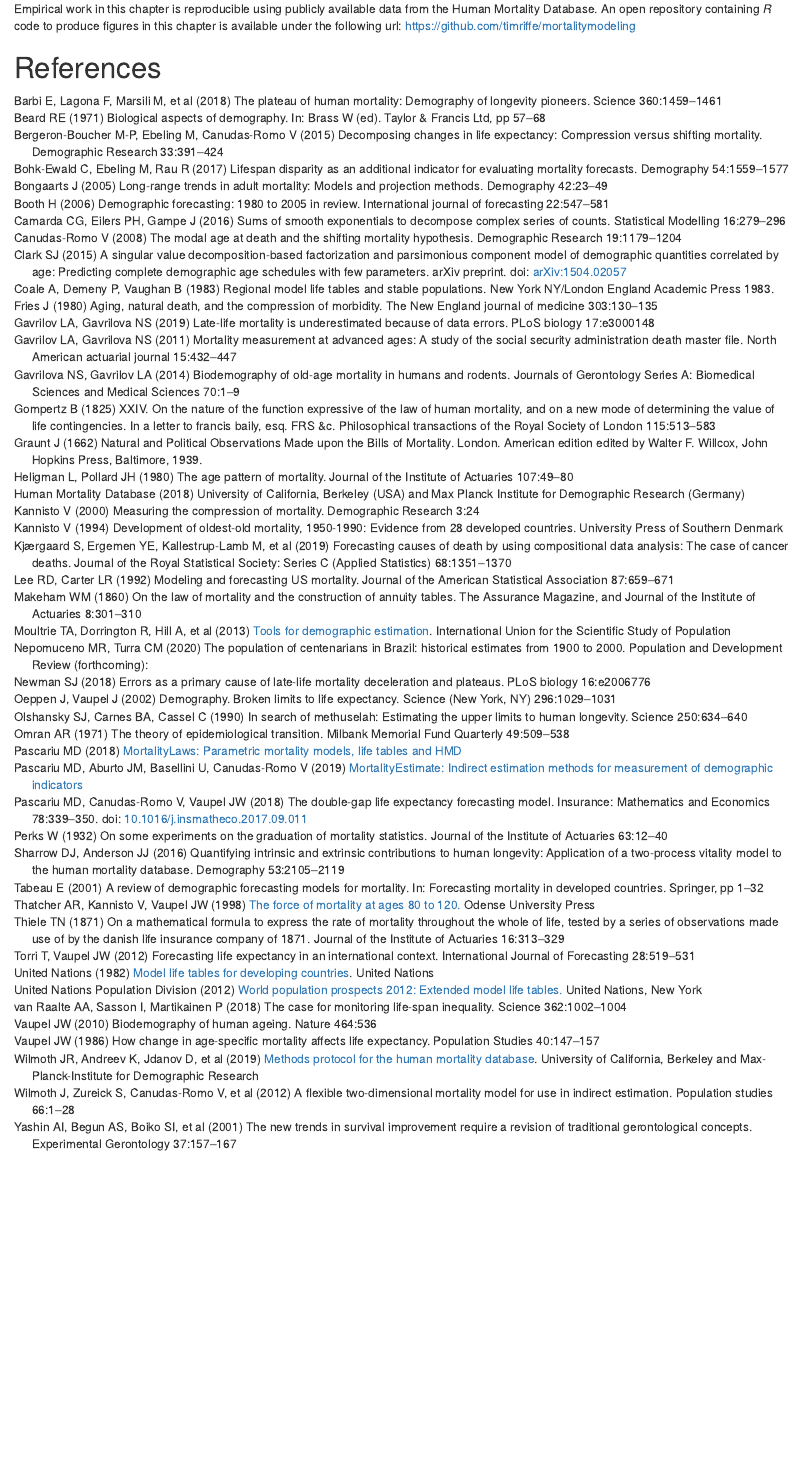
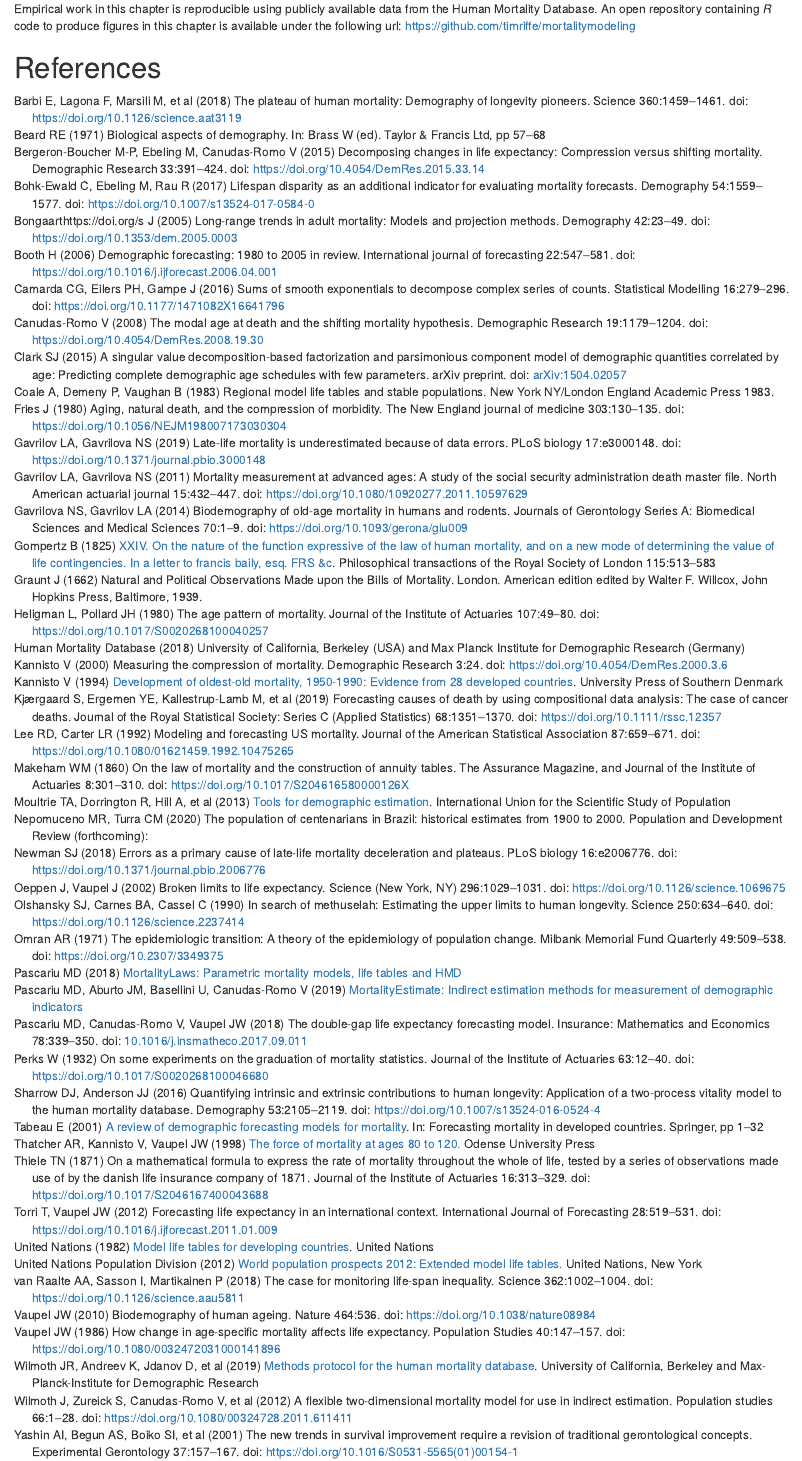
Before and after one commit to timriffe/MortalityModeling, an R Markdown document (MortalityModeling/MortalityModeling.Rmd): the page in a window 1100 px wide, from 9870 px down. Rendered offline with R 4.5, knitr and Pandoc, with nearby package versions; drawn as R Markdown's standard HTML page in place of the format the file asks for; some code elsewhere in the file could not run offline.

Commit message:
minor edit + doi request from danan gu

```diff
--- a/MortalityModeling/references.bib
+++ b/MortalityModeling/references.bib
@@ -11,7 +11,8 @@
   Pages                    = {1459--1461},
   Volume                   = {360},
 
-  Publisher                = {American Association for the Advancement of Science}
+  Publisher                = {American Association for the Advancement of Science},
+  doi = {https://doi.org/10.1126/science.aat3119}
 }
 
 @InBook{beard1971,
@@ -33,7 +34,8 @@
   Journal                  = {Demographic Research},
   Year                     = {2015},
   Pages                    = {391--424},
-  Volume                   = {33}
+  Volume                   = {33},
+  doi = {https://doi.org/10.4054/DemRes.2015.33.14}
 }
 
 @Article{bohk2017lifespan,
@@ -45,19 +47,21 @@
   Pages                    = {1559--1577},
   Volume                   = {54},
 
-  Publisher                = {Springer}
+  Publisher                = {Springer},
+  doi = {https://doi.org/10.1007/s13524-017-0584-0}
 }
 
 @Article{bongaarts2005long,
   Title                    = {Long-range trends in adult mortality: Models and projection methods},
-  Author                   = {Bongaarts, John},
+  Author                   = {Bongaarthttps://doi.org/s, John},
   Journal                  = {Demography},
   Year                     = {2005},
   Number                   = {1},
   Pages                    = {23--49},
   Volume                   = {42},
 
-  Publisher                = {Springer}
+  Publisher                = {Springer},
+  doi = {https://doi.org/10.1353/dem.2005.0003}
 }
 @article{booth2006demographic,
   title={Demographic forecasting: 1980 to 2005 in review},
@@ -67,7 +71,8 @@
   number={3},
   pages={547--581},
   year={2006},
-  publisher={Elsevier}
+  publisher={Elsevier},
+  doi = {https://doi.org/10.1016/j.ijforecast.2006.04.001}
 }
 @Article{camarda2016sums,
   Title                    = {Sums of smooth exponentials to decompose complex series of counts},
@@ -78,7 +83,8 @@
   Pages                    = {279--296},
   Volume                   = {16},
 
-  Publisher                = {SAGE Publications Sage India: New Delhi, India}
+  Publisher                = {SAGE Publications Sage India: New Delhi, India},
+  doi = {https://doi.org/10.1177/1471082X16641796}
 }
 
 @Article{canudas2008modal,
@@ -87,7 +93,8 @@
   Journal                  = {Demographic Research},
   Year                     = {2008},
   Pages                    = {1179--1204},
-  Volume                   = {19}
+  Volume                   = {19},
+  doi = {https://doi.org/10.4054/DemRes.2008.19.30}
 }
 
 @Article{clark2015singular,
@@ -113,7 +120,8 @@
   Year                     = {1980},
   Number                   = {3},
   Pages                    = {130--135},
-  Volume                   = {303}
+  Volume                   = {303},
+  doi = {https://doi.org/10.1056/NEJM198007173030304}
 }
 
 @Article{gavrilov2019late,
@@ -125,7 +133,8 @@
   Pages                    = {e3000148},
   Volume                   = {17},
 
-  Publisher                = {Public Library of Science}
+  Publisher                = {Public Library of Science},
+  doi = {https://doi.org/10.1371/journal.pbio.3000148}
 }
 
 @Article{gavrilov2011mortality,
@@ -137,7 +146,8 @@
   Pages                    = {432--447},
   Volume                   = {15},
 
-  Publisher                = {Taylor \& Francis}
+  Publisher                = {Taylor \& Francis},
+  doi = {https://doi.org/10.1080/10920277.2011.10597629}
 }
 
 @Article{gavrilova2014biodemography,
@@ -149,7 +159,8 @@
   Pages                    = {1--9},
   Volume                   = {70},
 
-  Publisher                = {Oxford University Press US}
+  Publisher                = {Oxford University Press US},
+  doi = {https://doi.org/10.1093/gerona/glu009}
 }
 
 @Article{gompertz1825,
@@ -183,7 +195,8 @@
   Pages                    = {49--80},
   Volume                   = {107},
 
-  Publisher                = {Cambridge University Press}
+  Publisher                = {Cambridge University Press},
+  doi = {https://doi.org/10.1017/S0020268100040257}
 }
 
 @Misc{HMD,
@@ -200,7 +213,8 @@
   Journal                  = {Demographic Research},
   Year                     = {2000},
   Pages                    = {24},
-  Volume                   = {3}
+  Volume                   = {3},
+  doi = {https://doi.org/10.4054/DemRes.2000.3.6}
 }
 
 @Book{kannisto1994development,
@@ -220,7 +235,8 @@
   number={5},
   pages={1351--1370},
   year={2019},
-  publisher={Wiley Online Library}
+  publisher={Wiley Online Library},
+  doi = {https://doi.org/10.1111/rssc.12357}
 }
 
 @Article{lee1992modeling,
@@ -234,7 +250,8 @@
 
   Owner                    = {ugofil},
   Publisher                = {Taylor \& Francis Group},
-  Timestamp                = {2016.06.27}
+  Timestamp                = {2016.06.27},
+  doi = {https://doi.org/10.1080/01621459.1992.10475265}
 }
 
 @Article{makeham1860law,
@@ -248,7 +265,8 @@
 
   Owner                    = {ugofil},
   Publisher                = {JSTOR},
-  Timestamp                = {2016.01.05}
+  Timestamp                = {2016.01.05},
+  doi = {https://doi.org/10.1017/S204616580000126X}
 }
 
 @Book{moultrie2013tools,
@@ -277,17 +295,19 @@
   Pages                    = {e2006776},
   Volume                   = {16},
 
-  Publisher                = {Public Library of Science}
+  Publisher                = {Public Library of Science},
+  doi = {https://doi.org/10.1371/journal.pbio.2006776}
 }
 
 @Article{oeppen2002demography,
-  Title                    = {Demography. Broken limits to life expectancy.},
+  Title                    = {Broken limits to life expectancy.},
   Author                   = {Oeppen, J and Vaupel, JW},
   Journal                  = {Science (New York, NY)},
   Year                     = {2002},
   Number                   = {5570},
   Pages                    = {1029--1031},
-  Volume                   = {296}
+  Volume                   = {296},
+  doi = {https://doi.org/10.1126/science.1069675}
 }
 
 @Article{olshansky1990search,
@@ -299,16 +319,18 @@
   Pages                    = {634--640},
   Volume                   = {250},
 
-  Publisher                = {American Association for the Advancement of Science}
+  Publisher                = {American Association for the Advancement of Science},
+  doi = {https://doi.org/10.1126/science.2237414}
 }
 
 @Article{omran1971theory,
-  Title                    = {The Theory of Epidemiological Transition},
+  Title                    = {The Epidemiologic Transition: A Theory of the Epidemiology of Population Change},
   Author                   = {Omran, Abdel R},
   Journal                  = {Milbank Memorial Fund Quarterly},
   Year                     = {1971},
   Pages                    = {509--538},
-  Volume                   = {49}
+  Volume                   = {49},
+  doi = {https://doi.org/10.2307/3349375}
 }
 
 @Manual{pascariu2018MortalityLaws,
@@ -352,7 +374,8 @@
   Volume                   = {63},
 
   Owner                    = {tim},
-  Timestamp                = {2019.03.25}
+  Timestamp                = {2019.03.25},
+  doi = {https://doi.org/10.1017/S0020268100046680}
 }
 
 @Article{van2018case,
@@ -364,7 +387,8 @@
   Pages                    = {1002--1004},
   Volume                   = {362},
 
-  Publisher                = {American Association for the Advancement of Science}
+  Publisher                = {American Association for the Advancement of Science},
+  doi = {https://doi.org/10.1126/science.aau5811}
 }
 
 @Article{sharrow2016quantifying,
@@ -376,7 +400,8 @@
   Pages                    = {2105--2119},
   Volume                   = {53},
 
-  Publisher                = {Springer}
+  Publisher                = {Springer},
+  doi = {https://doi.org/10.1007/s13524-016-0524-4}
 }
 
 @incollection{tabeau2001review,
@@ -385,7 +410,8 @@
   booktitle={Forecasting mortality in developed countries},
   pages={1--32},
   year={2001},
-  publisher={Springer}
+  publisher={Springer},
+  doi = {https://doi.org/10.1007/0-306-47562-6_1}
 }
 
 @Book{thatcher1998force,
@@ -409,7 +435,8 @@
   Pages                    = {313--329},
   Volume                   = {16},
 
-  Publisher                = {Cambridge University Press}
+  Publisher                = {Cambridge University Press},
+  doi = {https://doi.org/10.1017/S2046167400043688}
 }
 
 @Article{torri2012forecasting,
@@ -423,7 +450,8 @@
 
   Owner                    = {ugofil},
   Publisher                = {Elsevier},
-  Timestamp                = {2017.03.18}
+  Timestamp                = {2017.03.18},
+  doi = {https://doi.org/10.1016/j.ijforecast.2011.01.009}
 }
 
 @TechReport{wpp2012,
@@ -458,7 +486,8 @@
   Pages                    = {536},
   Volume                   = {464},
 
-  Publisher                = {Nature Publishing Group}
+  Publisher                = {Nature Publishing Group},
+  doi = {https://doi.org/10.1038/nature08984}
 }
 
 @Article{vaupel1986change,
@@ -470,7 +499,8 @@
   Pages                    = {147--157},
   Volume                   = {40},
 
-  Publisher                = {Taylor \& Francis}
+  Publisher                = {Taylor \& Francis},
+  doi = {https://doi.org/10.1080/0032472031000141896}
 }
 
 @TechReport{hmd2019methods,
@@ -491,7 +521,8 @@
   Pages                    = {1--28},
   Volume                   = {66},
 
-  Publisher                = {Taylor \& Francis}
+  Publisher                = {Taylor \& Francis},
+  doi = {https://doi.org/10.1080/00324728.2011.611411}
 }
 
 @Article{yashin2001new,
@@ -503,7 +534,8 @@
   Pages                    = {157--167},
   Volume                   = {37},
 
-  Publisher                = {Elsevier}
+  Publisher                = {Elsevier},
+  doi = {https://doi.org/10.1016/S0531-5565(01)00154-1}
 }
 
 @comment{jabref-meta: databaseType:bibtex;}
```
Also changed, not shown: MortalityModeling/MortalityModeling.Rmd (+1 -1 lines), MortalityModeling/references.bib (6 more changed lines), 1 other file.
